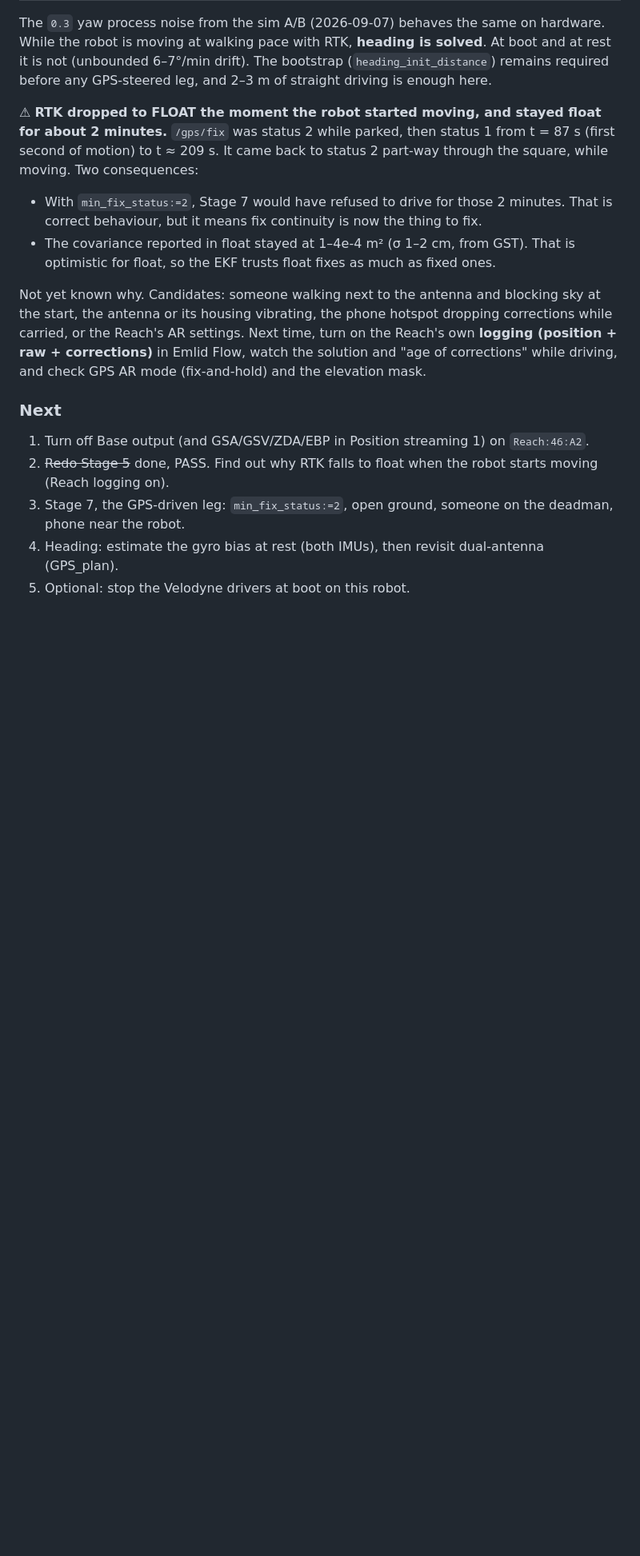
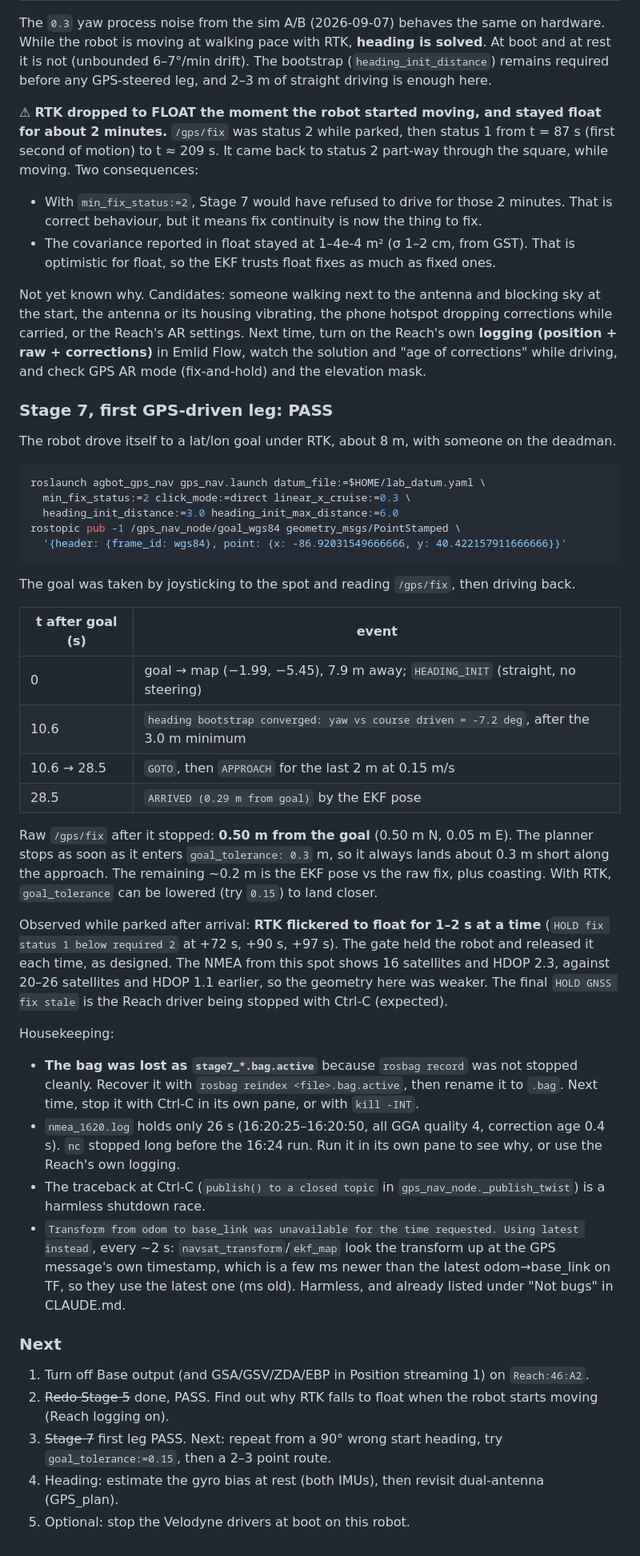
Before and after one commit to WeiChien5241/agbot-control-ws, a Markdown page: GPS_testing_10-05.md, the part around the change. Shown at 80% size. Rendered like a GitHub page; blank space fills up the shorter version.

Commit message:
Add first GPS-driven leg (Stage 7) results to the GPS testing notes
Co-Authored-By: Claude Opus 5.5 <noreply@anthropic.com>

````diff
--- a/GPS_testing_10-05.md
+++ b/GPS_testing_10-05.md
@@ -370,9 +370,60 @@ time, turn on the Reach's own **logging (position + raw + corrections)** in
 Emlid Flow, watch the solution and "age of corrections" while driving, and
 check GPS AR mode (fix-and-hold) and the elevation mask.
 
+### Stage 7, first GPS-driven leg: PASS
+
+The robot drove itself to a lat/lon goal under RTK, about 8 m, with someone on
+the deadman.
+
+```bash
+roslaunch agbot_gps_nav gps_nav.launch datum_file:=$HOME/lab_datum.yaml \
+  min_fix_status:=2 click_mode:=direct linear_x_cruise:=0.3 \
+  heading_init_distance:=3.0 heading_init_max_distance:=6.0
+rostopic pub -1 /gps_nav_node/goal_wgs84 geometry_msgs/PointStamped \
+  '{header: {frame_id: wgs84}, point: {x: -86.92031549666666, y: 40.422157911666666}}'
+```
+The goal was taken by joysticking to the spot and reading `/gps/fix`, then
+driving back.
+
+| t after goal (s) | event |
+|---|---|
+| 0 | goal → map (−1.99, −5.45), 7.9 m away; `HEADING_INIT` (straight, no steering) |
+| 10.6 | `heading bootstrap converged: yaw vs course driven = -7.2 deg`, after the 3.0 m minimum |
+| 10.6 → 28.5 | `GOTO`, then `APPROACH` for the last 2 m at 0.15 m/s |
+| 28.5 | `ARRIVED (0.29 m from goal)` by the EKF pose |
+
+Raw `/gps/fix` after it stopped: **0.50 m from the goal** (0.50 m N, 0.05 m E).
+The planner stops as soon as it enters `goal_tolerance: 0.3` m, so it
+always lands about 0.3 m short along the approach. The remaining ~0.2 m is the
+EKF pose vs the raw fix, plus coasting. With RTK, `goal_tolerance` can be
+lowered (try `0.15`) to land closer.
+
+Observed while parked after arrival: **RTK flickered to float for 1–2 s at a
+time** (`HOLD fix status 1 below required 2` at +72 s, +90 s, +97 s). The
+gate held the robot and released it each time, as designed. The NMEA from this
+spot shows 16 satellites and HDOP 2.3, against 20–26 satellites and HDOP 1.1
+earlier, so the geometry here was weaker. The final `HOLD GNSS fix stale` is
+the Reach driver being stopped with Ctrl-C (expected).
+
+Housekeeping:
+- **The bag was lost as `stage7_*.bag.active`** because `rosbag record` was
+  not stopped cleanly. Recover it with `rosbag reindex <file>.bag.active`, then
+  rename it to `.bag`. Next time, stop it with Ctrl-C in its own pane, or with
+  `kill -INT`.
+- `nmea_1620.log` holds only 26 s (16:20:25–16:20:50, all GGA quality 4,
+  correction age 0.4 s). `nc` stopped long before the 16:24 run. Run it in its
+  own pane to see why, or use the Reach's own logging.
+- The traceback at Ctrl-C (`publish() to a closed topic` in
+  `gps_nav_node._publish_twist`) is a harmless shutdown race.
+- `Transform from odom to base_link was unavailable for the time requested.
+  Using latest instead`, every ~2 s: `navsat_transform`/`ekf_map` look the
+  transform up at the GPS message's own timestamp, which is a few ms newer
+  than the latest odom→base_link on TF, so they use the latest one (ms old).
+  Harmless, and already listed under "Not bugs" in CLAUDE.md.
+
 ### Next
 1. Turn off Base output (and GSA/GSV/ZDA/EBP in Position streaming 1) on `Reach:46:A2`.
 2. ~~Redo Stage 5~~ done, PASS. Find out why RTK falls to float when the robot starts moving (Reach logging on).
-3. Stage 7, the GPS-driven leg: `min_fix_status:=2`, open ground, someone on the deadman, phone near the robot.
+3. ~~Stage 7~~ first leg PASS. Next: repeat from a 90° wrong start heading, try `goal_tolerance:=0.15`, then a 2–3 point route.
 4. Heading: estimate the gyro bias at rest (both IMUs), then revisit dual-antenna (GPS_plan).
 5. Optional: stop the Velodyne drivers at boot on this robot.
````
